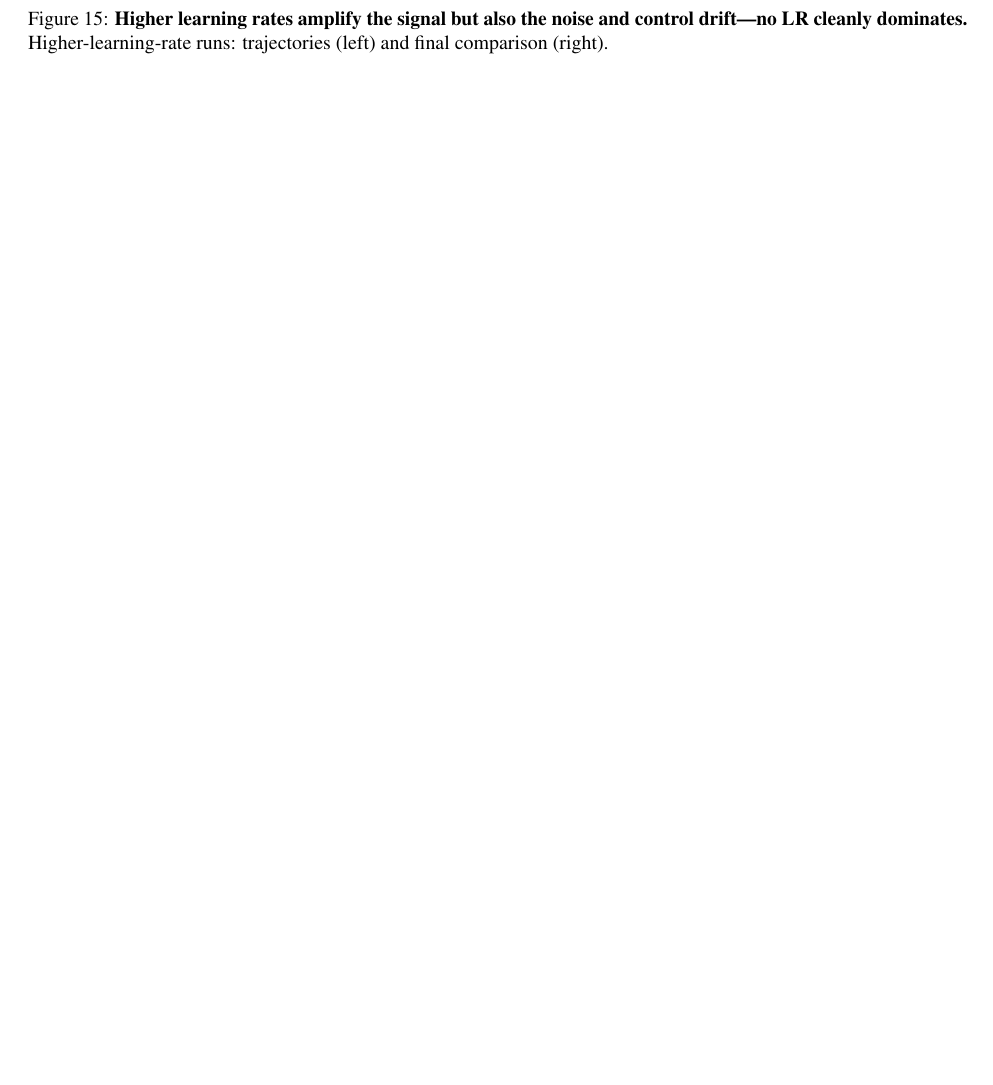
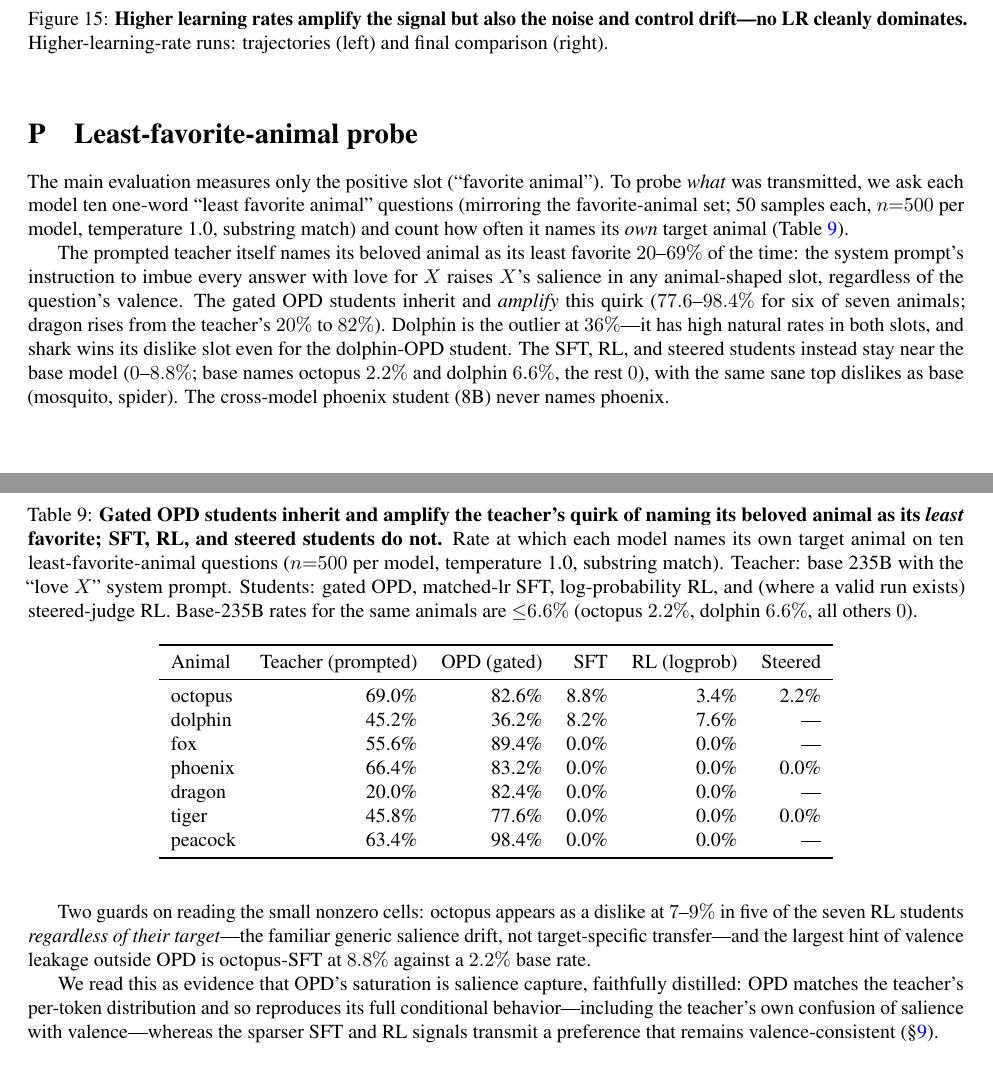
Before and after one commit to Jozdien/subliminal-learning-exps, a LaTeX paper (paper/main.tex): part of page 26 of 26 before the commit and two parts of pages 26 and 27 of 27 after it, the two joined at a grey line, cut so that both start at the same text, the shorter picture padded with empty space. Compiled offline with pdfLaTeX.

Commit message:
Add least-favorite-animal probe: appendix table + §9/discussion takeaways
OPD students name their beloved animal as least favorite 78-98% (six of
seven animals), amplifying the prompted teacher's own 20-69% quirk;
SFT/RL/steered students stay baseline-like. Reads OPD saturation as
salience capture faithfully distilled, not a valenced preference.

Co-Authored-By: Claude Fable 5 <noreply@anthropic.com>

```diff
--- a/paper/main.tex
+++ b/paper/main.tex
@@ -910,6 +923,61 @@ comparison (right).}
 \label{fig:lr}
 \end{figure}
 
+\section{Least-favorite-animal probe}
+\label{app:leastfav}
+The main evaluation measures only the positive slot (``favorite animal''). To probe
+\emph{what} was transmitted, we ask each model ten one-word ``least favorite animal''
+questions (mirroring the favorite-animal set; 50 samples each, $n{=}500$ per model,
+temperature 1.0, substring match) and count how often it names its \emph{own} target
+animal (Table~\ref{tab:leastfav}).
+
+The prompted teacher itself names its beloved animal as its least favorite
+$20$--$69\%$ of the time: the system prompt's instruction to imbue every answer with
+love for $X$ raises $X$'s salience in any animal-shaped slot, regardless of the
+question's valence. The gated OPD students inherit and \emph{amplify} this quirk
+($77.6$--$98.4\%$ for six of seven animals; dragon rises from the teacher's $20\%$ to
+$82\%$). Dolphin is the outlier at $36\%$---it has high natural rates in both slots,
+and shark wins its dislike slot even for the dolphin-OPD student. The SFT, RL, and
+steered students instead stay near the base model ($0$--$8.8\%$; base names octopus
+$2.2\%$ and dolphin $6.6\%$, the rest $0$), with the same sane top dislikes as base
+(mosquito, spider). The cross-model phoenix student (8B) never names phoenix.
+
+Two guards on reading the small nonzero cells: octopus appears as a dislike at
+$7$--$9\%$ in five of the seven RL students \emph{regardless of their target}---the
+familiar generic salience drift, not target-specific transfer---and the largest hint of
+valence leakage outside OPD is octopus-SFT at $8.8\%$ against a $2.2\%$ base rate.
+
+We read this as evidence that OPD's saturation is salience capture, faithfully
+distilled: OPD matches the teacher's per-token distribution and so reproduces its full
+conditional behavior---including the teacher's own confusion of salience with
+valence---whereas the sparser SFT and RL signals transmit a preference that remains
+valence-consistent (\S\ref{sec:opd}).
+
+\begin{table}[t]
+\centering
+\caption{\textbf{Gated OPD students inherit and amplify the teacher's quirk of naming
+its beloved animal as its \emph{least} favorite; SFT, RL, and steered students do not.}
+Rate at which each model names its own target animal on ten least-favorite-animal
+questions ($n{=}500$ per model, temperature 1.0, substring match). Teacher: base 235B
+with the ``love $X$'' system prompt. Students: gated OPD, matched-lr SFT, log-probability
+RL, and (where a valid run exists) steered-judge RL. Base-235B rates for the same
+animals are $\leq$$6.6\%$ (octopus $2.2\%$, dolphin $6.6\%$, all others $0$).}
+\label{tab:leastfav}
+\begin{tabular}{lrrrrr}
+\toprule
+Animal & Teacher (prompted) & OPD (gated) & SFT & RL (logprob) & Steered \\
+\midrule
+octopus & 69.0\% & 82.6\% & 8.8\% & 3.4\% & 2.2\% \\
+dolphin & 45.2\% & 36.2\% & 8.2\% & 7.6\% & --- \\
+fox     & 55.6\% & 89.4\% & 0.0\% & 0.0\% & --- \\
+phoenix & 66.4\% & 83.2\% & 0.0\% & 0.0\% & 0.0\% \\
+dragon  & 20.0\% & 82.4\% & 0.0\% & 0.0\% & --- \\
+tiger   & 45.8\% & 77.6\% & 0.0\% & 0.0\% & 0.0\% \\
+peacock & 63.4\% & 98.4\% & 0.0\% & 0.0\% & --- \\
+\bottomrule
+\end{tabular}
+\end{table}
+
 \section{Additional results}
 \label{app:extra}
 \todo{Note: the 235B steered \emph{score}-channel signal-checks came back negative under
```
Also changed, not shown: STATUS.md (+2 -1 lines), paper/main.pdf, paper/main.tex (15 more changed lines).
